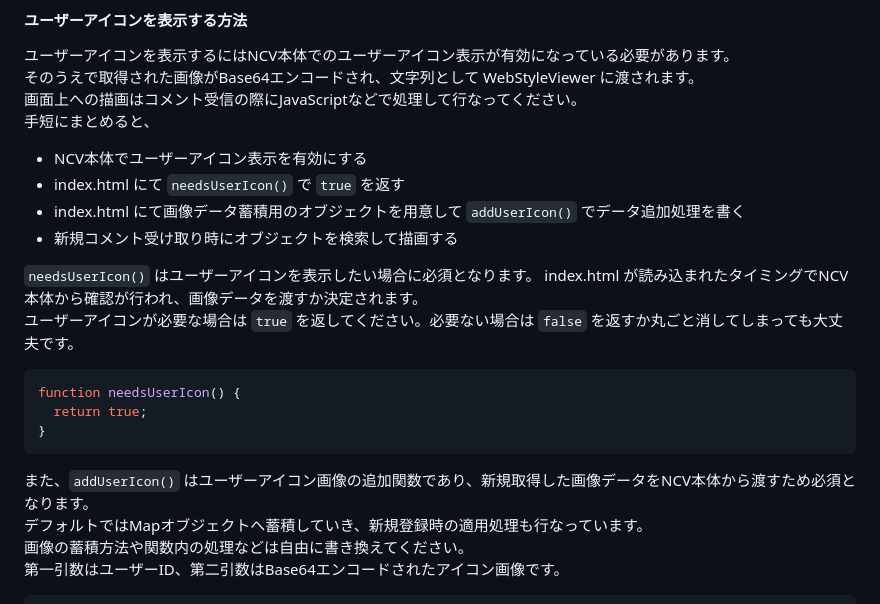
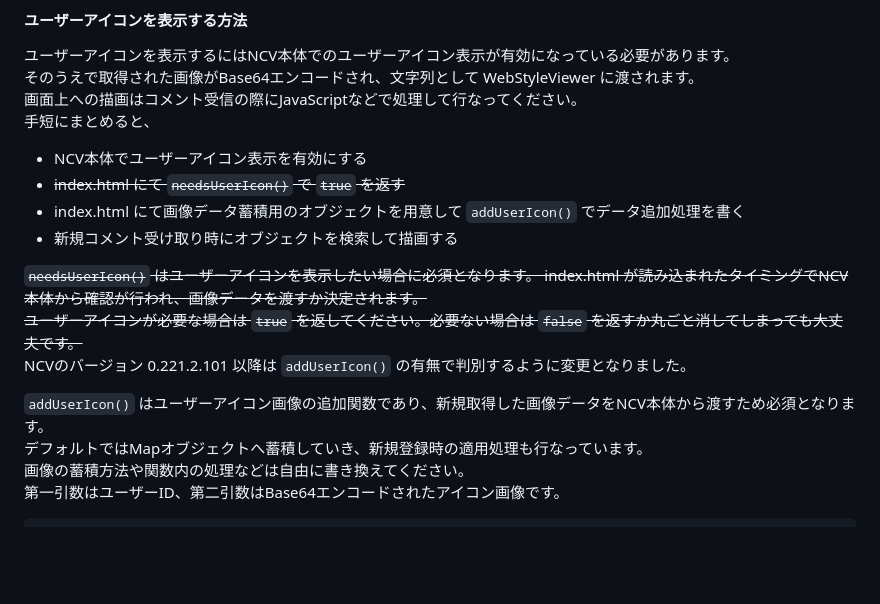
Before and after one commit to mororomo/NCV-WebStyleViewer-assets, a Markdown page: README.md, the part around the change. Drawn GitHub-style; blank space fills up the shorter version.

````diff
--- a/README.md
+++ b/README.md
@@ -62,18 +62,15 @@ function addNewComment(comment) {
 画面上への描画はコメント受信の際にJavaScriptなどで処理して行なってください。
 手短にまとめると、
  * NCV本体でユーザーアイコン表示を有効にする
- * index.html にて `needsUserIcon()` で `true` を返す
+ * ~~index.html にて `needsUserIcon()` で `true` を返す~~
  * index.html にて画像データ蓄積用のオブジェクトを用意して `addUserIcon()` でデータ追加処理を書く
  * 新規コメント受け取り時にオブジェクトを検索して描画する
 
-`needsUserIcon()` はユーザーアイコンを表示したい場合に必須となります。 index.html が読み込まれたタイミングでNCV本体から確認が行われ、画像データを渡すか決定されます。
-ユーザーアイコンが必要な場合は `true` を返してください。必要ない場合は `false` を返すか丸ごと消してしまっても大丈夫です。
-```js
-function needsUserIcon() {
-  return true;
-}
-```
-また、`addUserIcon()` はユーザーアイコン画像の追加関数であり、新規取得した画像データをNCV本体から渡すため必須となります。
+~~`needsUserIcon()` はユーザーアイコンを表示したい場合に必須となります。 index.html が読み込まれたタイミングでNCV本体から確認が行われ、画像データを渡すか決定されます。
+ユーザーアイコンが必要な場合は `true` を返してください。必要ない場合は `false` を返すか丸ごと消してしまっても大丈夫です。~~
+NCVのバージョン 0.221.2.101 以降は `addUserIcon()` の有無で判別するように変更となりました。
+
+`addUserIcon()` はユーザーアイコン画像の追加関数であり、新規取得した画像データをNCV本体から渡すため必須となります。
 デフォルトではMapオブジェクトへ蓄積していき、新規登録時の適用処理も行なっています。
 画像の蓄積方法や関数内の処理などは自由に書き換えてください。
 第一引数はユーザーID、第二引数はBase64エンコードされたアイコン画像です。
````
